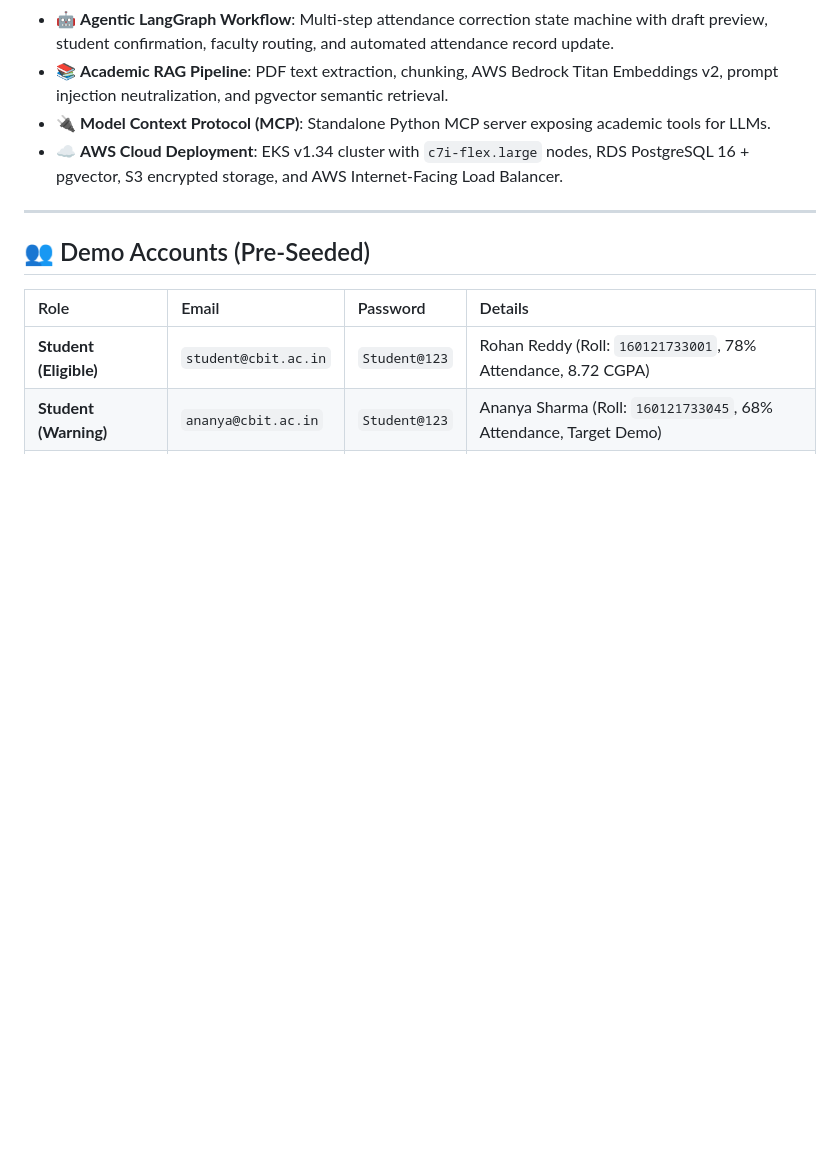
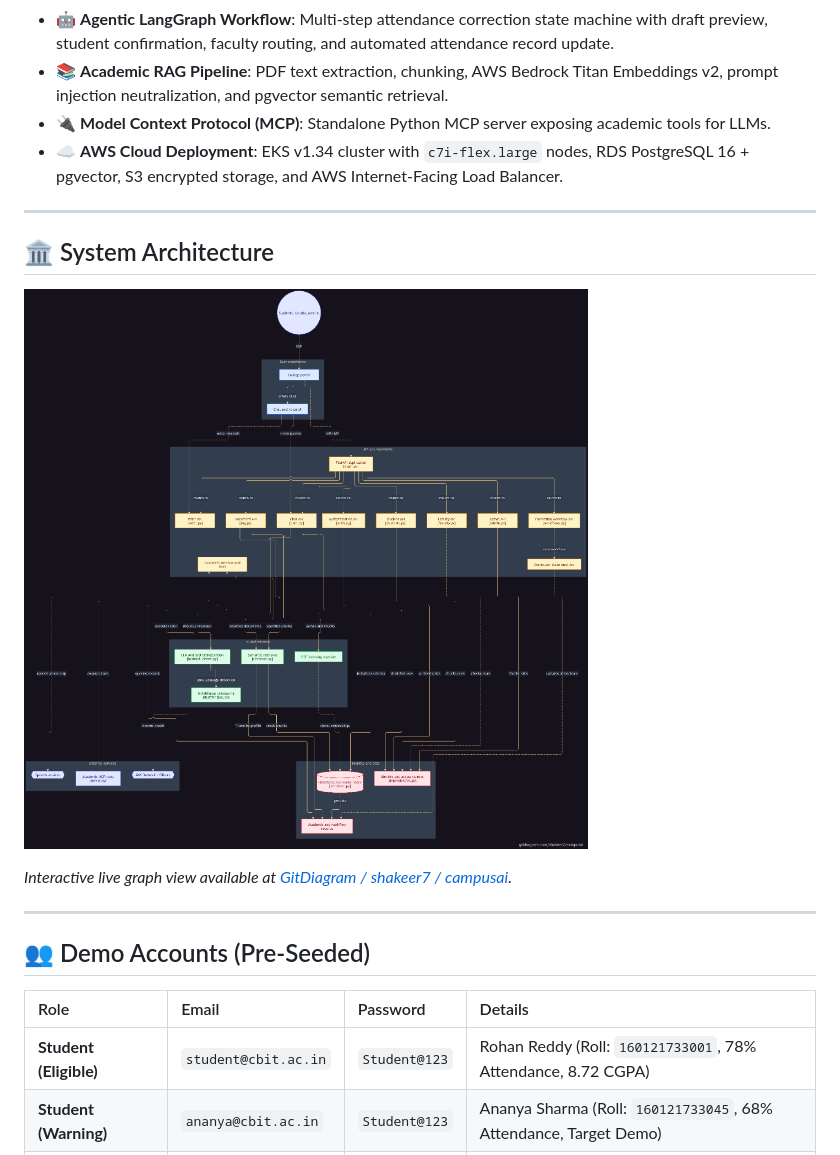
Before and after one commit to shakeer7/campusai, a Markdown page: README.md, the part around one of its changes. Drawn GitHub-style; pictures changed too: architecture-diagram.png (added); blank space fills up the shorter version.

Commit message:
docs: add architecture diagram image and GitDiagram link to README

```diff
--- a/README.md
+++ b/README.md
@@ -98,6 +24,14 @@ CampusAI is a production-grade, secure, multilingual AI assistant for college ma
 - 📚 **Academic RAG Pipeline**: PDF text extraction, chunking, AWS Bedrock Titan Embeddings v2, prompt injection neutralization, and pgvector semantic retrieval.
 - 🔌 **Model Context Protocol (MCP)**: Standalone Python MCP server exposing academic tools for LLMs.
 - ☁️ **AWS Cloud Deployment**: EKS v1.34 cluster with `c7i-flex.large` nodes, RDS PostgreSQL 16 + pgvector, S3 encrypted storage, and AWS Internet-Facing Load Balancer.
+
+---
+
+## 🏛️ System Architecture
+
+[![Architecture diagram of shakeer7/campusai](architecture-diagram.png)](https://gitdiagram.com/shakeer7/campusai?utm_source=readme&utm_medium=picture)
+
+*Interactive live graph view available at [GitDiagram / shakeer7 / campusai](https://gitdiagram.com/shakeer7/campusai).*
 
 ---
 
```
Also changed, not shown: other parts of README.md (+1 -75 lines).
